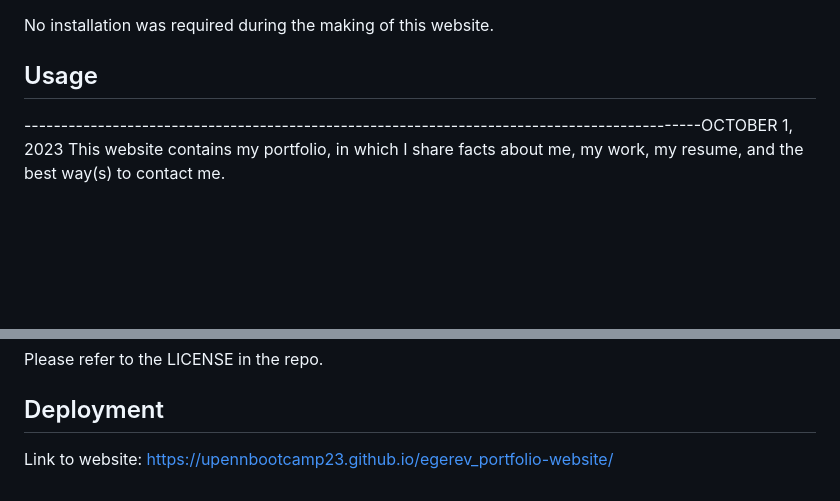
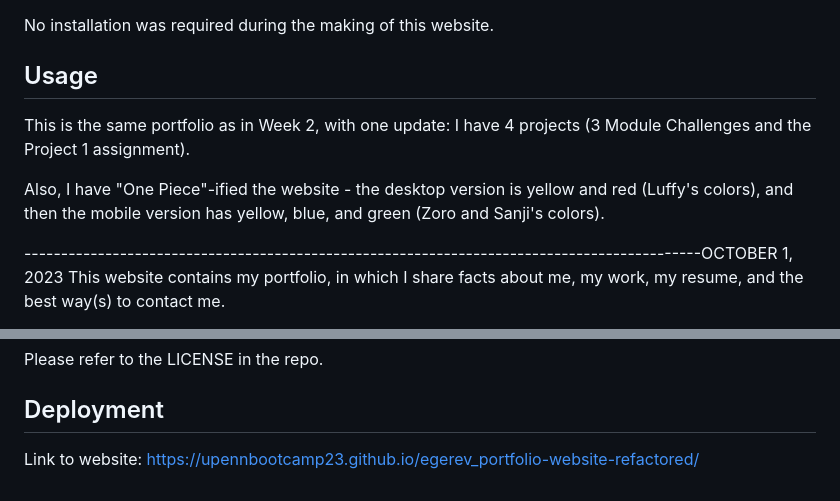
Before and after one commit to upennbootcamp23/egerev_portfolio-website-refactored, a Markdown page: README.md, 2 parts joined by grey strips. GitHub-like rendering; blank space fills up the shorter version.

```diff
--- a/README.md
+++ b/README.md
@@ -24,7 +24,9 @@ This website contains my portfolio, in which I share facts about me, my work, my
 No installation was required during the making of this website.
 
 ## Usage
+This is the same portfolio as in Week 2, with one update: I have 4 projects (3 Module Challenges and the Project 1 assignment).
 
+Also, I have "One Piece"-ified the website - the desktop version is yellow and red (Luffy's colors), and then the mobile version has yellow, blue, and green (Zoro and Sanji's colors).
 
 --------------------------------------------------------------------------------------------OCTOBER 1, 2023
 This website contains my portfolio, in which I share facts about me, my work, my resume, and the best way(s) to contact me.
@@ -55,4 +57,4 @@ However, I had help from multiple sources in order to make the website as it is
 Please refer to the LICENSE in the repo.
 
 ## Deployment
-Link to website: https://upennbootcamp23.github.io/egerev_portfolio-website/
+Link to website: https://upennbootcamp23.github.io/egerev_portfolio-website-refactored/
```
